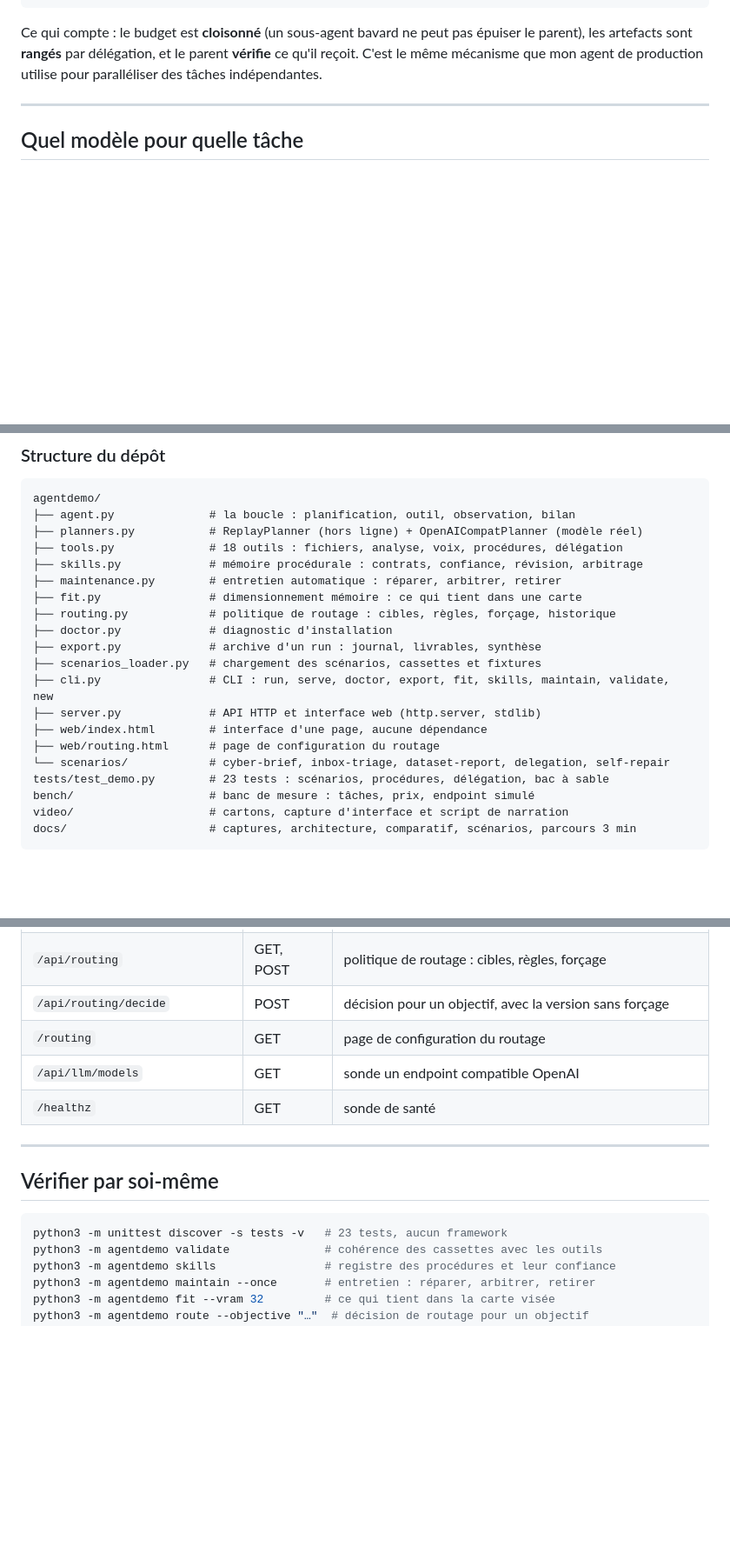
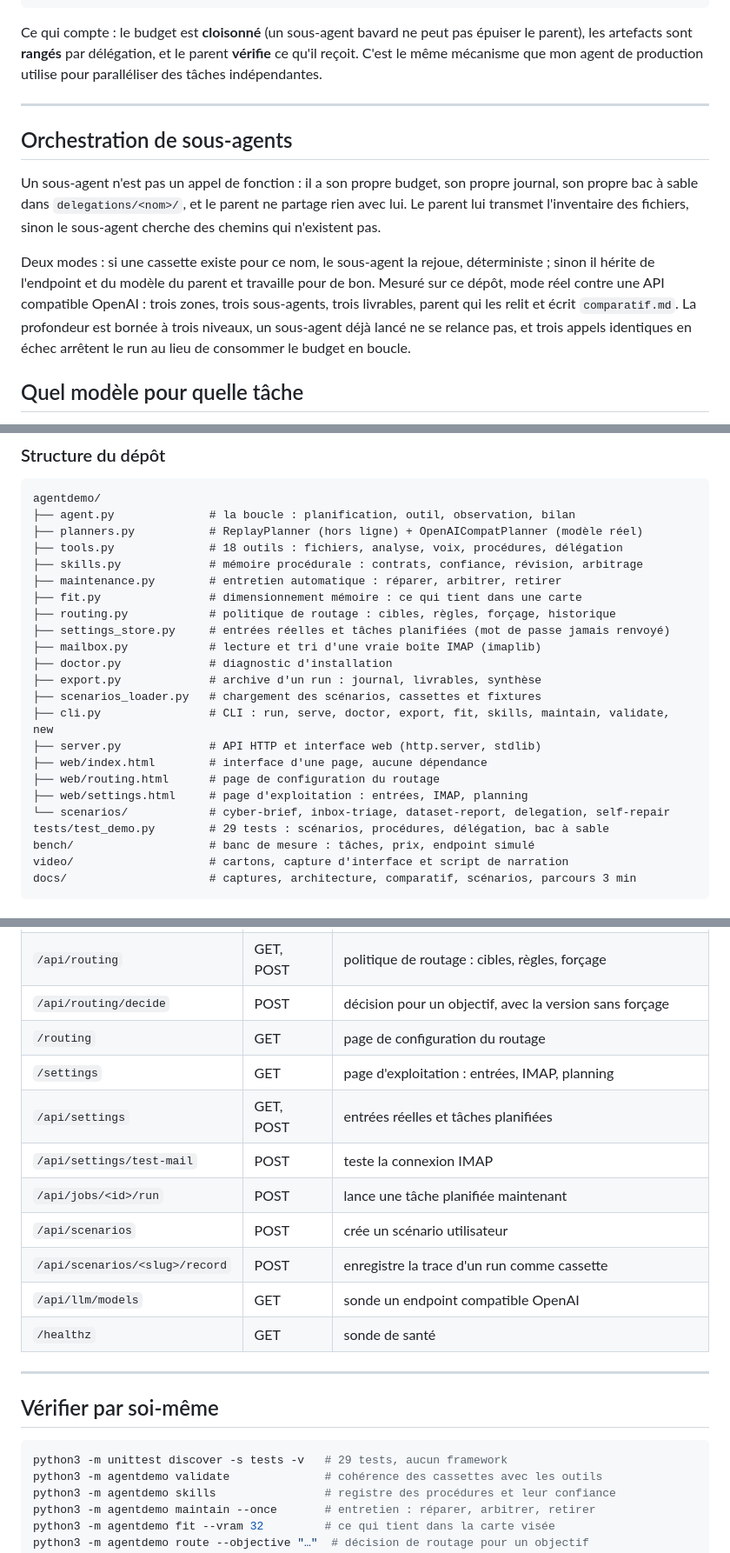
Before and after one commit to hollow313/ASUS-Agent-Computer-Challenge---High-End, a Markdown page: README.md, 3 parts joined by grey strips. Shown at 87% size. Drawn GitHub-style; blank space fills up the shorter version.

````diff
--- a/README.md
+++ b/README.md
@@ -188,6 +188,19 @@ même mécanisme que mon agent de production utilise pour paralléliser des tâc
 
 ---
 
+## Orchestration de sous-agents
+
+Un sous-agent n'est pas un appel de fonction : il a son propre budget, son propre journal, son
+propre bac à sable dans `delegations/<nom>/`, et le parent ne partage rien avec lui. Le parent lui
+transmet l'inventaire des fichiers, sinon le sous-agent cherche des chemins qui n'existent pas.
+
+Deux modes : si une cassette existe pour ce nom, le sous-agent la rejoue, déterministe ; sinon il
+hérite de l'endpoint et du modèle du parent et travaille pour de bon. Mesuré sur ce dépôt, mode
+réel contre une API compatible OpenAI : trois zones, trois sous-agents, trois livrables, parent qui
+les relit et écrit `comparatif.md`. La profondeur est bornée à trois niveaux, un sous-agent déjà
+lancé ne se relance pas, et trois appels identiques en échec arrêtent le run au lieu de consommer
+le budget en boucle.
+
 ## Quel modèle pour quelle tâche
 
 Un agent qui parle à un seul modèle est un agent qui prend le mauvais outil pour chaque tâche. La
@@ -402,6 +453,8 @@ agentdemo/
 ├── maintenance.py        # entretien automatique : réparer, arbitrer, retirer
 ├── fit.py                # dimensionnement mémoire : ce qui tient dans une carte
 ├── routing.py            # politique de routage : cibles, règles, forçage, historique
+├── settings_store.py     # entrées réelles et tâches planifiées (mot de passe jamais renvoyé)
+├── mailbox.py            # lecture et tri d'une vraie boîte IMAP (imaplib)
 ├── doctor.py             # diagnostic d'installation
 ├── export.py             # archive d'un run : journal, livrables, synthèse
 ├── scenarios_loader.py   # chargement des scénarios, cassettes et fixtures
@@ -409,8 +462,9 @@ agentdemo/
 ├── server.py             # API HTTP et interface web (http.server, stdlib)
 ├── web/index.html        # interface d'une page, aucune dépendance
 ├── web/routing.html      # page de configuration du routage
+├── web/settings.html     # page d'exploitation : entrées, IMAP, planning
 └── scenarios/            # cyber-brief, inbox-triage, dataset-report, delegation, self-repair
-tests/test_demo.py        # 23 tests : scénarios, procédures, délégation, bac à sable
+tests/test_demo.py        # 29 tests : scénarios, procédures, délégation, bac à sable
 bench/                    # banc de mesure : tâches, prix, endpoint simulé
 video/                    # cartons, capture d'interface et script de narration
 docs/                     # captures, architecture, comparatif, scénarios, parcours 3 min
@@ -432,6 +486,12 @@ docs/                     # captures, architecture, comparatif, scénarios, parc
 | `/api/routing` | GET, POST | politique de routage : cibles, règles, forçage |
 | `/api/routing/decide` | POST | décision pour un objectif, avec la version sans forçage |
 | `/routing` | GET | page de configuration du routage |
+| `/settings` | GET | page d'exploitation : entrées, IMAP, planning |
+| `/api/settings` | GET, POST | entrées réelles et tâches planifiées |
+| `/api/settings/test-mail` | POST | teste la connexion IMAP |
+| `/api/jobs/<id>/run` | POST | lance une tâche planifiée maintenant |
+| `/api/scenarios` | POST | crée un scénario utilisateur |
+| `/api/scenarios/<slug>/record` | POST | enregistre la trace d'un run comme cassette |
 | `/api/llm/models` | GET | sonde un endpoint compatible OpenAI |
 | `/healthz` | GET | sonde de santé |
 
@@ -440,7 +500,7 @@ docs/                     # captures, architecture, comparatif, scénarios, parc
 ## Vérifier par soi-même
 
 ```bash
-python3 -m unittest discover -s tests -v   # 23 tests, aucun framework
+python3 -m unittest discover -s tests -v   # 29 tests, aucun framework
 python3 -m agentdemo validate              # cohérence des cassettes avec les outils
 python3 -m agentdemo skills                # registre des procédures et leur confiance
 python3 -m agentdemo maintain --once       # entretien : réparer, arbitrer, retirer
````
Also changed, not shown: other parts of README.md (+41 -3 lines), README.en.md (+13 -3 lines), docs/EXPLOITATION.md (added, +58 -0 lines), docs/screenshot-settings.png (added), 13 other files.
